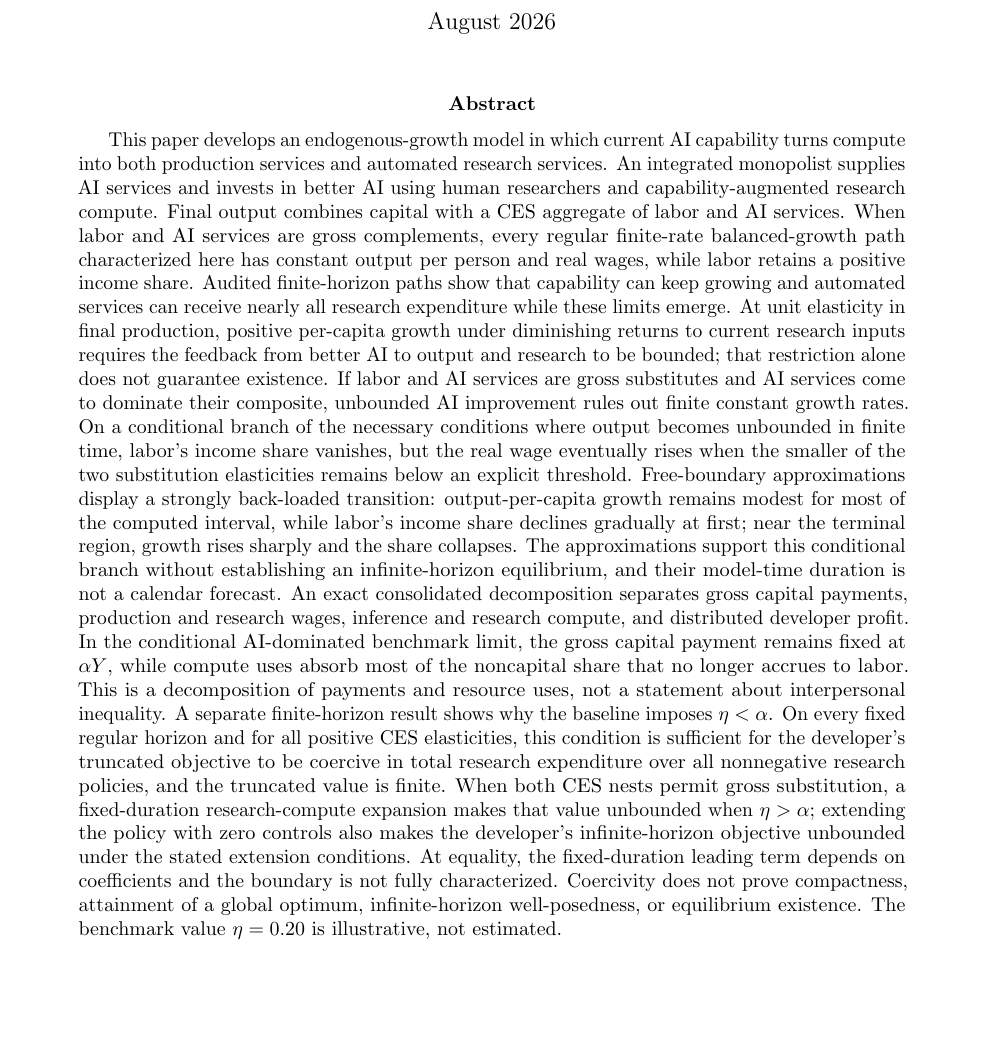
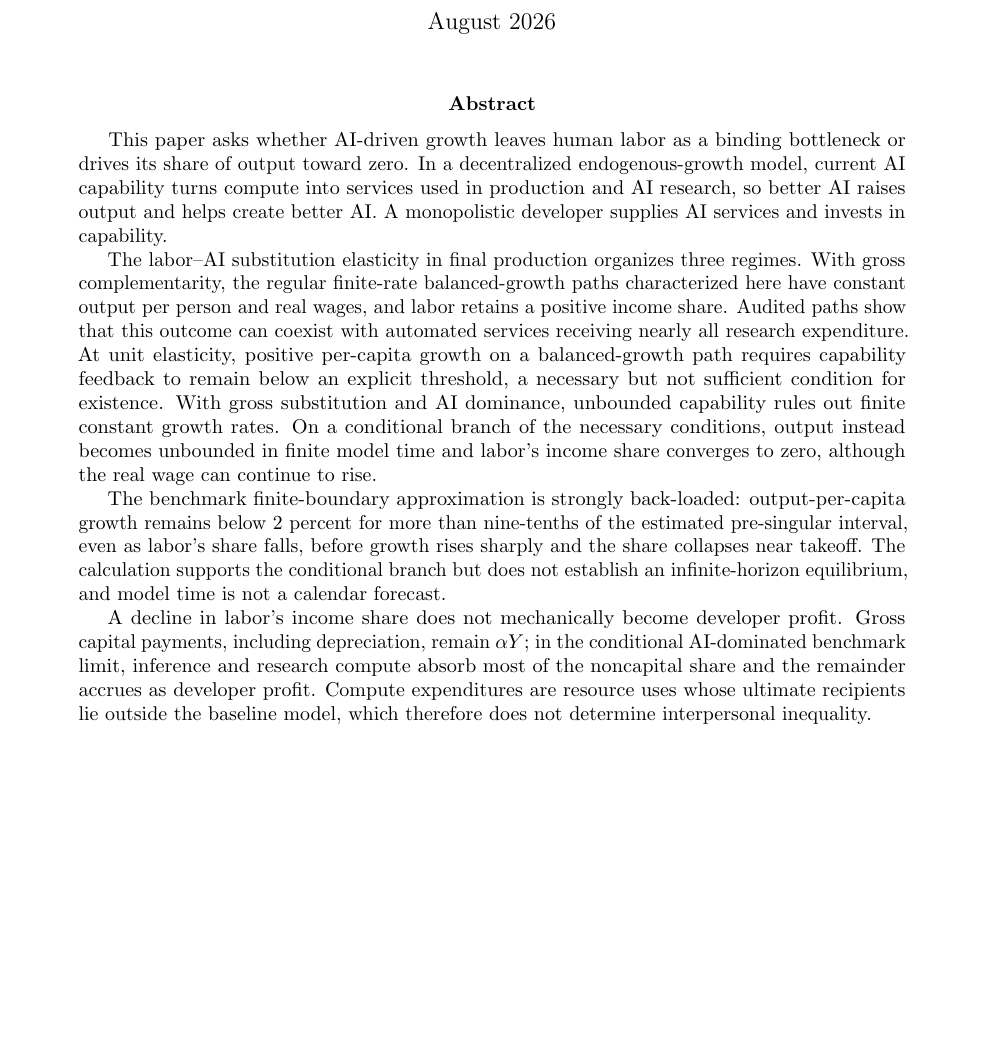
Before and after one commit to oliverpardo1979/AI-Future-Paper-WTF, a LaTeX paper (main_axm.tex): part of page 1 of 82, cut so that both start at the same text, the shorter picture padded with empty space. Compiled offline with pdfLaTeX.

Commit message:
Refocus abstract on growth and distribution

```diff
--- a/main_axm.tex
+++ b/main_axm.tex
@@ -38,48 +38,38 @@ AI Capability as Research-Augmenting Technology}
 \maketitle
 
 \begin{abstract}
-This paper develops an endogenous-growth model in which current AI capability
-turns compute into both production services and automated research services. An
-integrated monopolist supplies AI services and invests in better AI using human
-researchers and capability-augmented research compute. Final output combines
-capital with a CES aggregate of labor and AI services. When labor and AI services
-are gross complements, every regular finite-rate balanced-growth path
-characterized here has constant output per person and real wages, while labor
-retains a positive income share. Audited finite-horizon paths show that capability
-can keep growing and automated services can receive nearly all research
-expenditure while these limits emerge. At unit elasticity in final production,
-positive per-capita growth under diminishing returns to current research inputs
-requires the feedback from better AI to output and research to be bounded; that
-restriction alone does not guarantee existence. If labor and AI services are
-gross substitutes and AI services come to dominate their composite, unbounded AI
-improvement rules out finite constant growth rates. On a conditional branch of
-the necessary conditions where output becomes unbounded in finite time, labor's
-income share vanishes, but the real wage eventually rises when the smaller of the
-two substitution elasticities remains below an explicit threshold. Free-boundary
-approximations display a strongly back-loaded transition: output-per-capita
-growth remains modest for most of the computed interval, while labor's income
-share declines gradually at first; near the terminal region, growth rises sharply
-and the share collapses. The approximations support this conditional branch
-without establishing an infinite-horizon equilibrium, and their model-time
-duration is not a calendar forecast. An exact consolidated decomposition separates
-gross capital payments, production and research wages, inference and research
-compute, and distributed developer profit. In the conditional AI-dominated
-benchmark limit, the gross capital payment remains fixed at \(\alpha Y\), while compute
-uses absorb most of the noncapital share that no longer accrues to labor. This is
-a decomposition of payments and resource uses, not a statement about
-interpersonal inequality. A separate finite-horizon result shows why the
-baseline imposes \(\eta<\alpha\). On every fixed regular horizon and for all
-positive CES elasticities, this condition is sufficient for the developer's
-truncated objective to be coercive in total research expenditure over all
-nonnegative research policies, and the truncated value is finite. When both CES
-nests permit gross substitution, a fixed-duration research-compute expansion
-makes that value unbounded when \(\eta>\alpha\); extending the
-policy with zero controls also makes the developer's infinite-horizon objective
-unbounded under the stated extension conditions. At equality, the fixed-duration
-leading term depends on coefficients and the boundary is not fully characterized.
-Coercivity does not prove compactness,
-attainment of a global optimum, infinite-horizon well-posedness, or equilibrium
-existence. The benchmark value \(\eta=0.20\) is illustrative, not estimated.
+This paper asks whether AI-driven growth leaves human labor as a binding
+bottleneck or drives its share of output toward zero. In a decentralized
+endogenous-growth model, current AI capability turns compute into services used in
+production and AI research, so better AI raises output and helps create better
+AI. A monopolistic developer supplies AI services and invests in capability.
+
+The labor--AI substitution elasticity in final production organizes three
+regimes. With gross complementarity, the regular finite-rate balanced-growth
+paths characterized here have constant output per person and real wages, and
+labor retains a positive income share. Audited paths show that this outcome can
+coexist with automated services receiving nearly all research expenditure. At
+unit elasticity, positive per-capita growth on a balanced-growth path requires
+capability feedback to remain below an explicit threshold, a necessary but not
+sufficient condition for existence. With gross substitution and AI dominance,
+unbounded capability rules out finite constant growth rates. On a conditional
+branch of the necessary conditions, output instead becomes unbounded in finite
+model time and labor's income share converges to zero, although the real wage can
+continue to rise.
+
+The benchmark finite-boundary approximation is strongly back-loaded:
+output-per-capita growth remains below 2 percent for more than nine-tenths of the
+estimated pre-singular interval, even as labor's share falls, before growth rises
+sharply and the share collapses near takeoff. The calculation supports the
+conditional branch but does not establish an infinite-horizon equilibrium, and
+model time is not a calendar forecast.
+
+A decline in labor's income share does not mechanically become developer profit.
+Gross capital payments, including depreciation, remain \(\alpha Y\); in the
+conditional AI-dominated benchmark limit, inference and research compute absorb
+most of the noncapital share and the remainder accrues as developer profit.
+Compute expenditures are resource uses whose ultimate recipients lie outside the
+baseline model, which therefore does not determine interpersonal inequality.
 \end{abstract}
 
 \onehalfspacing
```
